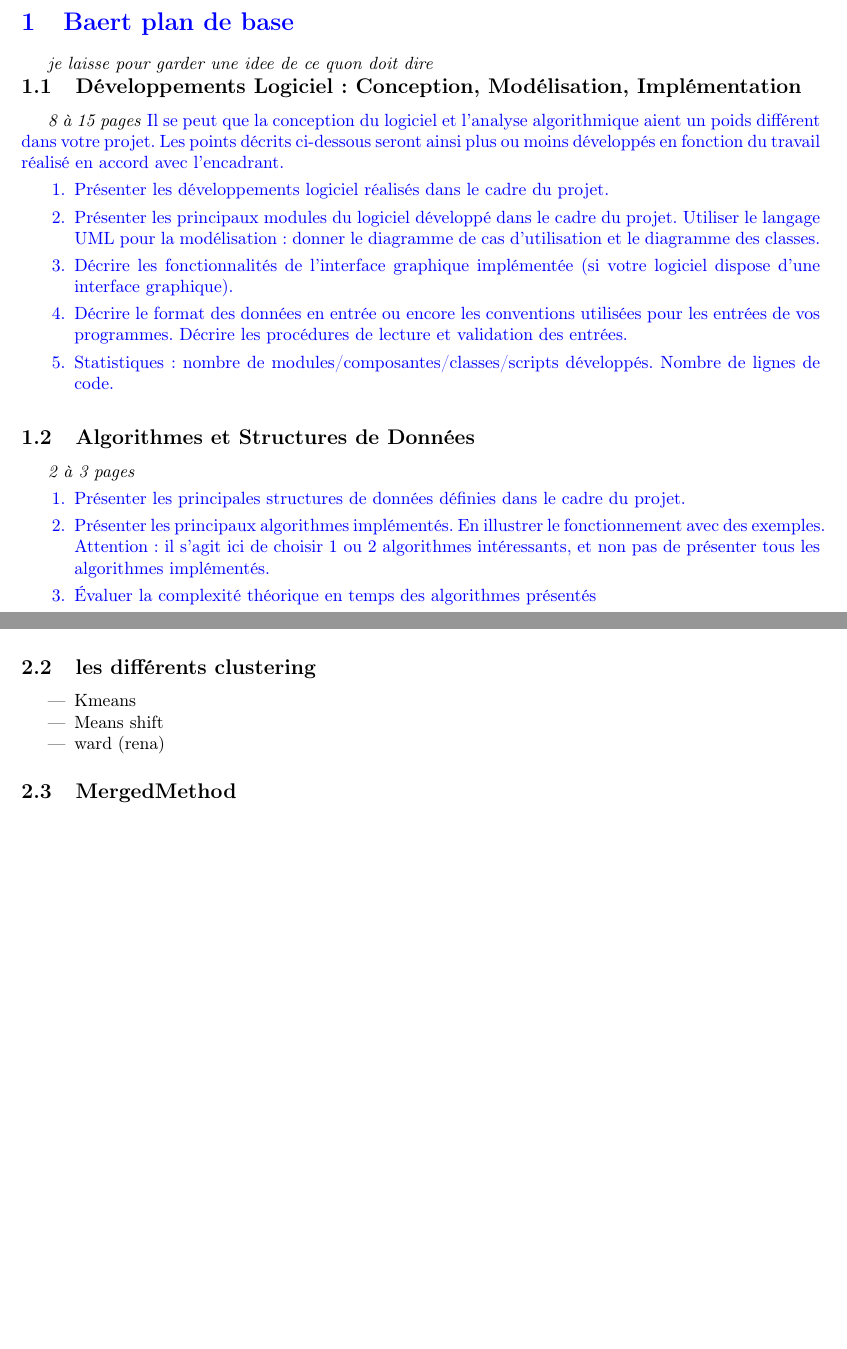
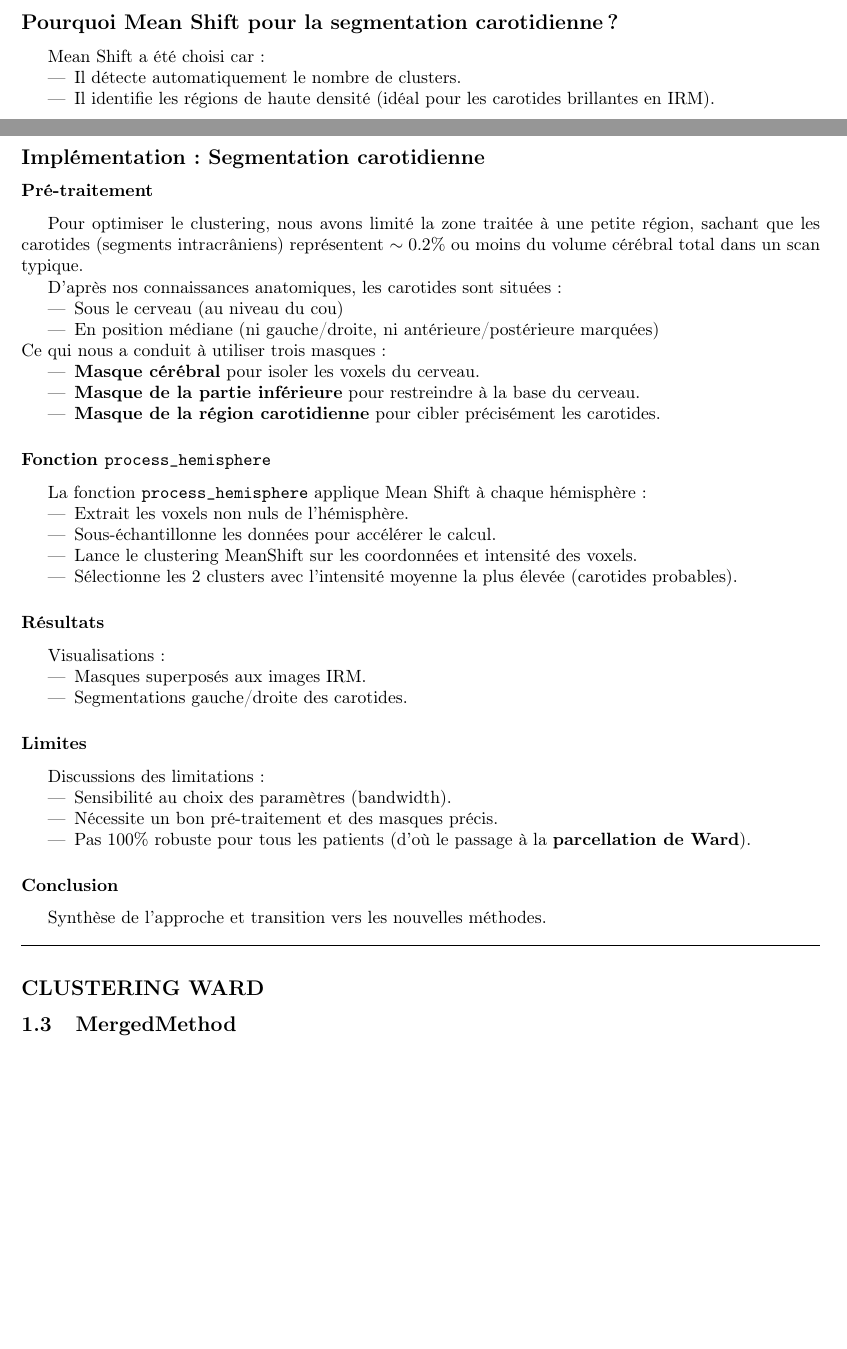
Before and after one commit to LazImane/ExtractionCarotides_CHU, a LaTeX document (Bibliographie/RAPPORT_FINAL/modeleRapportLatex.tex): two parts of pages 4 and 5 of 7, joined at a grey line, cut at the place of the change, the shorter picture padded with empty space. Compiled offline with pdfLaTeX.

Commit message:
update rapport

```diff
--- a/Bibliographie/RAPPORT_FINAL/modeleRapportLatex.tex
+++ b/Bibliographie/RAPPORT_FINAL/modeleRapportLatex.tex
@@ -93,29 +93,5 @@
     \end{itemize}
 
-\newpage
-\textcolor{blue}{\section{Baert plan de base}}
-    \emph{je laisse pour garder une idee de ce quon doit dire}
-    \subsection{Développements Logiciel : Conception, Modélisation, Implémentation}
-    \emph{8 à 15 pages}
-    \textcolor{blue}{
-    Il se peut que la conception du logiciel et l'analyse algorithmique aient un poids différent dans votre projet. Les points décrits ci-dessous seront ainsi plus ou moins développés en fonction du travail réalisé en accord avec l'encadrant.
-    \begin{enumerate}% pour faire une liste numérotée
-        \item Présenter les développements logiciel réalisés dans le cadre du projet.
-        \item Présenter les principaux modules du logiciel développé dans le cadre du projet. Utiliser le langage UML pour la modélisation : donner le diagramme de cas d'utilisation et le diagramme des classes.
-        \item Décrire les fonctionnalités de l'interface graphique implémentée (si votre logiciel dispose d'une interface graphique).
-        \item Décrire le format des données en entrée ou encore les conventions utilisées pour les entrées de vos programmes. Décrire les procédures de lecture et validation des entrées.
-        \item Statistiques : nombre de modules/composantes/classes/scripts développés. Nombre de lignes de code.
-    \end{enumerate}
-    }
-    \subsection{Algorithmes et Structures de Données}
-    \emph{2 à 3 pages}
-    \textcolor{blue}{
-    \begin{enumerate}% pour faire une liste numérotée
-        \item Présenter les principales structures de données définies dans le cadre du projet.
-        \item Présenter les principaux algorithmes implémentés. En illustrer le fonctionnement avec des exemples. Attention : il s'agit ici de choisir 1 ou 2 algorithmes intéressants, et non pas de présenter tous les algorithmes implémentés.
-        \item Évaluer la complexité théorique en temps des algorithmes présentés
-    \end{enumerate}
-    }
 
 \newpage
 \section{Algorithmes et chemins de pensée}
@@ -126,9 +102,3 @@
             \item choix logique du clustering
         \end{itemize}
 
-    \subsection{les différents clustering}
-        \begin{itemize}
-            \item Kmeans
-            \item Means shift
-            \item ward (rena)
-        \end{itemize}
@@ -135,5 +151,71 @@
+            	\end{itemize}
+            \end{itemize}
+
+
+        \subsection*{Pourquoi Mean Shift pour la segmentation carotidienne ?}
+            Mean Shift a été choisi car :
+            \begin{itemize}
+            	\item Il détecte automatiquement le nombre de clusters.
+            	\item Il identifie les régions de haute densité (idéal pour les carotides brillantes en IRM).
+            	\item Il gère bien les données médicales bruitées et irrégulières.
+            \end{itemize}
+
+        \subsection*{Implémentation : Segmentation carotidienne}
+
+            \subsubsection*{Pré-traitement}
+                Pour optimiser le clustering, nous avons limité la zone traitée à une petite région, sachant que les carotides (segments intracrâniens) représentent $\sim 0.2\%$ ou moins du volume cérébral total dans un scan typique.
+
+                D'après nos connaissances anatomiques, les carotides sont situées :
+                \begin{itemize}
+                	\item Sous le cerveau (au niveau du cou)
+                	\item En position médiane (ni gauche/droite, ni antérieure/postérieure marquées)
+                \end{itemize}
+                Ce qui nous a conduit à utiliser trois masques :
+                \begin{itemize}
+                	\item \textbf{Masque cérébral} pour isoler les voxels du cerveau.
+                	\item \textbf{Masque de la partie inférieure} pour restreindre à la base du cerveau.
+                	\item \textbf{Masque de la région carotidienne} pour cibler précisément les carotides.
+                \end{itemize}
+
+            \subsubsection*{Fonction \texttt{process\_hemisphere}}
+                La fonction \texttt{process\_hemisphere} applique Mean Shift à chaque hémisphère :
+                \begin{itemize}
+                	\item Extrait les voxels non nuls de l'hémisphère.
+                	\item Sous-échantillonne les données pour accélérer le calcul.
+                	\item Lance le clustering MeanShift sur les coordonnées et intensité des voxels.
+                	\item Sélectionne les 2 clusters avec l'intensité moyenne la plus élevée (carotides probables).
+                \end{itemize}
+
+            \subsubsection*{Résultats}
+                Visualisations :
+                \begin{itemize}
+                	\item Masques superposés aux images IRM.
+                	\item Segmentations gauche/droite des carotides.
+                \end{itemize}
+
+            \subsubsection*{Limites}
+                Discussions des limitations :
+                \begin{itemize}
+                	\item Sensibilité au choix des paramètres (bandwidth).
+                	\item Nécessite un bon pré-traitement et des masques précis.
+                	\item Pas 100\% robuste pour tous les patients (d'où le passage à la \textbf{parcellation de Ward}).
+                \end{itemize}
+
+            \subsubsection*{Conclusion}
+                Synthèse de l'approche et transition vers les nouvelles méthodes.
+
+    \hspace{1.5cm}
+    \hrule
+    \hspace{1.5cm}
+
+        \subsection*{CLUSTERING WARD}
+
 
     \subsection{MergedMethod}
+
+
+
+
 
 \newpage
 \section{Outils et Environnement de Développement}
```
Also changed, not shown: Bibliographie/RAPPORT_FINAL/modeleRapportLatex.pdf, Bibliographie/RAPPORT_FINAL/modeleRapportLatex.tex (88 more changed lines).
